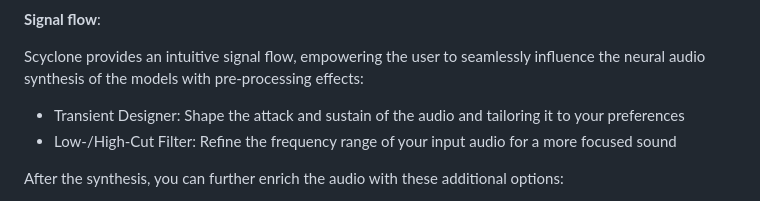
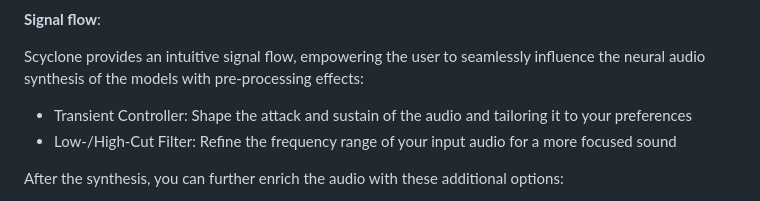
Before and after one commit to Torsion-Audio/Scyclone, a Markdown page: README.md, the part around the change printed below. Drawn GitHub-style.

```diff
--- a/README.md
+++ b/README.md
@@ -13,7 +13,7 @@ This enables a new artificial layering technique to be applied on the incoming s
 
 Scyclone provides an intuitive signal flow, empowering the user to seamlessly influence the neural audio synthesis of the models with pre-processing effects:
 
-- Transient Designer: Shape the attack and sustain of the audio and tailoring it to your preferences
+- Transient Controller: Shape the attack and sustain of the audio and tailoring it to your preferences
 - Low-/High-Cut Filter: Refine the frequency range of your input audio for a more focused sound
 
 After the synthesis, you can further enrich the audio with these additional options:
```
Also changed, not shown: other parts of README.md (+1 -0 lines).
